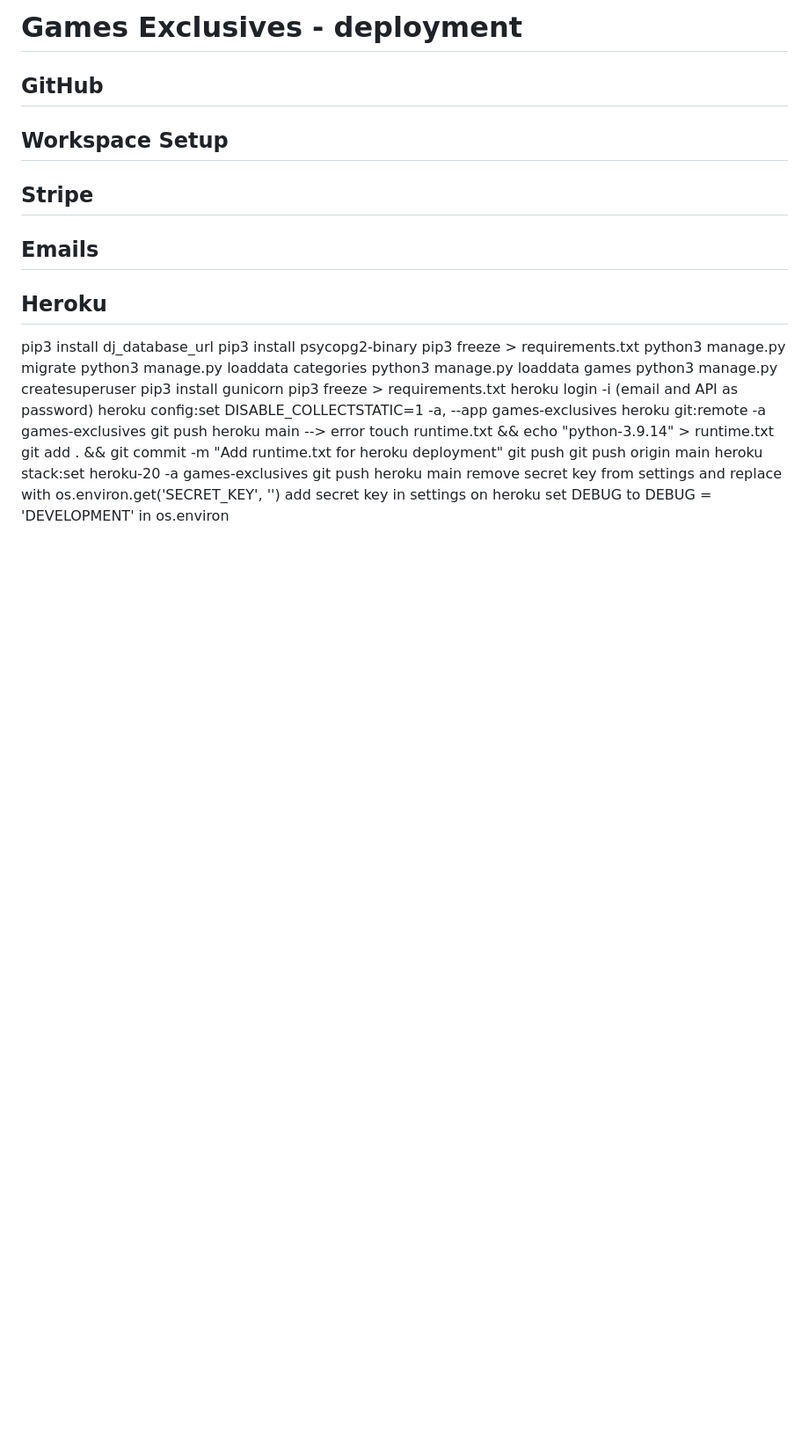
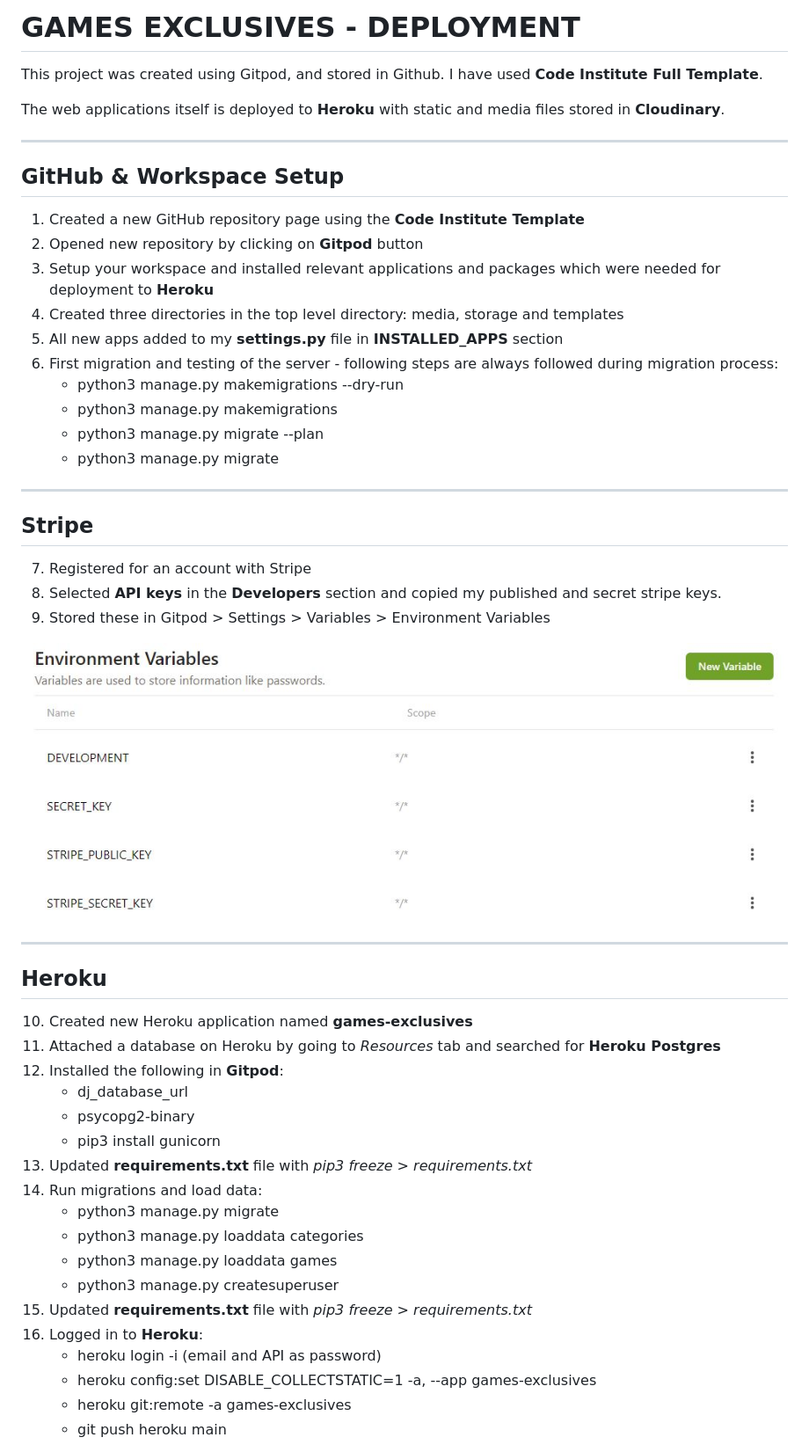
Before and after one commit to AMartins87/games_exclusives, a Markdown page: DEPLOYMENT.md, the part around the change printed below. Shown: that part at 88% size. Rendered like a GitHub page; pictures changed too: media/deployment/gitpod_variables.JPG (added); blank space fills up the shorter version.

Commit message:
Finished deployment.md file

```diff
--- a/DEPLOYMENT.md
+++ b/DEPLOYMENT.md
@@ -1,30 +1,48 @@
-# Games Exclusives - deployment
+# **GAMES EXCLUSIVES - DEPLOYMENT**
 
-## GitHub
-## Workspace Setup
-## Stripe
-## Emails
-## Heroku
- pip3 install dj_database_url
- pip3 install psycopg2-binary
-  pip3 freeze > requirements.txt
-  python3 manage.py migrate
-  python3 manage.py loaddata categories
-  python3 manage.py loaddata games
-  python3 manage.py createsuperuser
-  pip3 install gunicorn
-   pip3 freeze > requirements.txt
-   heroku login -i (email and API as password)
-   heroku config:set DISABLE_COLLECTSTATIC=1 -a, --app games-exclusives
-   heroku git:remote -a games-exclusives
-   git push heroku main
-   --> error
-   touch runtime.txt && echo "python-3.9.14" > runtime.txt
-   git add . && git commit -m "Add runtime.txt for heroku deployment"
-   git push
-   git push origin main
-   heroku stack:set heroku-20 -a games-exclusives
-   git push heroku main
-   remove secret key from settings and replace with os.environ.get('SECRET_KEY', '')
-   add secret key in settings on heroku
-   set DEBUG to DEBUG = 'DEVELOPMENT' in os.environ
+This project was created using Gitpod, and stored in Github. I have used **Code Institute Full Template**.
+
+The web applications itself is deployed to **Heroku** with static and media files stored in **Cloudinary**.
+<hr>
+
+## **GitHub & Workspace Setup**
+1. Created a new GitHub repository page using the **Code Institute Template**
+2. Opened new repository by clicking on **Gitpod** button
+3. Setup your workspace and installed relevant applications and packages which were needed for deployment to **Heroku**
+4. Created three directories in the top level directory: media, storage and templates
+5. All new apps added to my **settings.py** file in **INSTALLED_APPS** section
+6. First migration and testing of the server - following steps are always followed during migration process:
+    - python3 manage.py makemigrations --dry-run
+    - python3 manage.py makemigrations
+    - python3 manage.py migrate --plan
+    - python3 manage.py migrate
+<hr>
+
+## **Stripe**
+7. Registered for an account with Stripe
+8. Selected **API keys** in the **Developers** section and copied my published and secret stripe keys.
+9. Stored these in Gitpod > Settings > Variables > Environment Variables
+
+![Gitpod Environmental Variables](media/deployment/gitpod_variables.JPG)
+<hr>
+
+## **Heroku**
+10. Created new Heroku application named **games-exclusives**
+11. Attached a database on Heroku by going to *Resources* tab and searched for **Heroku Postgres**
+12. Installed the following in **Gitpod**:
+    - dj_database_url
+    - psycopg2-binary
+    - pip3 install gunicorn
+13. Updated **requirements.txt** file with *pip3 freeze > requirements.txt*
+14. Run migrations and load data:
+    - python3 manage.py migrate
+    - python3 manage.py loaddata categories
+    - python3 manage.py loaddata games
+    - python3 manage.py createsuperuser
+15. Updated **requirements.txt** file with *pip3 freeze > requirements.txt*
+16. Logged in to **Heroku**:
+    - heroku login -i (email and API as password)
+    - heroku config:set DISABLE_COLLECTSTATIC=1 -a, --app games-exclusives
+    - heroku git:remote -a games-exclusives
+    - git push heroku main
+
```
Also changed, not shown: other parts of DEPLOYMENT.md (+28 -0 lines), media/deployment/errors/zoneinfo_error.png (added), media/deployment/errors/zoneinfo_error_2.png (added), 3 other files.
